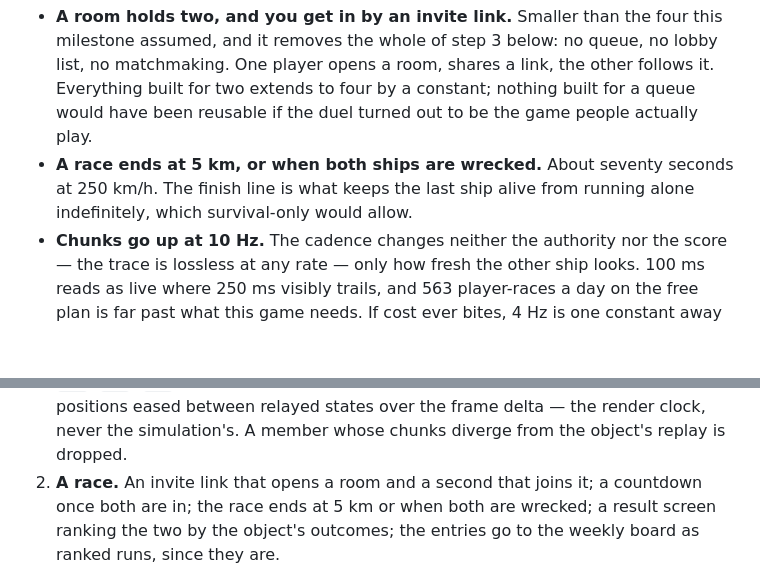
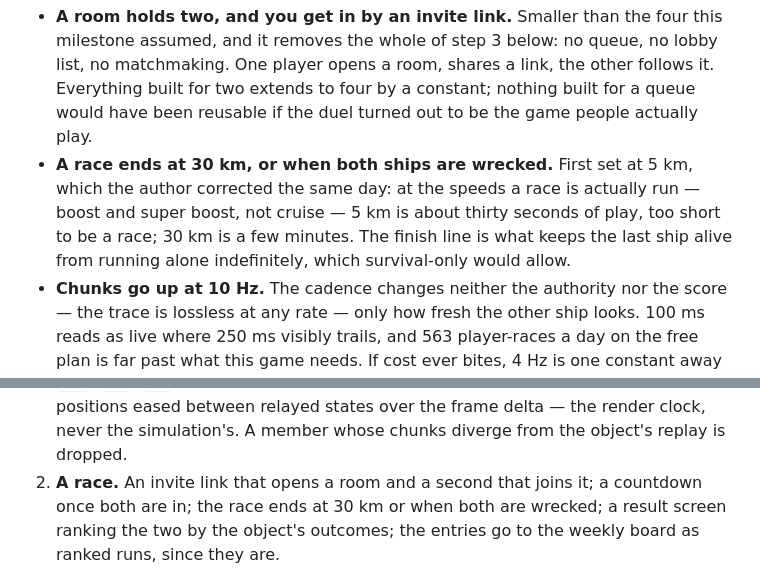
Before and after one commit to fchaussin/g-surge, a Markdown page: docs/MULTIPLAYER-ROADMAP.md, 2 parts joined by grey strips. Drawn GitHub-style; blank space fills up the shorter version.

Commit message:
Une course fait 30 km, pas 5 : à la vitesse d'une course, 5 km font trente secondes
Correction de l'auteur le jour même de l'arbitrage. Mes soixante-dix
secondes supposaient la croisière ; une course se joue au boost et au super
boost, et 5 km y passent en trente secondes. Documentation seule.

Co-Authored-By: Claude Fable 5.1 <noreply@anthropic.com>
Claude-Session: https://claude.ai/code/session_01MChWXv9GCGUYWi89qcpHBT

```diff
--- a/docs/MULTIPLAYER-ROADMAP.md
+++ b/docs/MULTIPLAYER-ROADMAP.md
@@ -498,9 +498,12 @@ real core packing a real stick-shaped run, not an estimate:
   link, the other follows it. Everything built for two extends to four by a
   constant; nothing built for a queue would have been reusable if the duel
   turned out to be the game people actually play.
-- **A race ends at 5 km, or when both ships are wrecked.** About seventy
-  seconds at 250 km/h. The finish line is what keeps the last ship alive
-  from running alone indefinitely, which survival-only would allow.
+- **A race ends at 30 km, or when both ships are wrecked.** First set at
+  5 km, which the author corrected the same day: at the speeds a race is
+  actually run — boost and super boost, not cruise — 5 km is about thirty
+  seconds of play, too short to be a race; 30 km is a few minutes. The
+  finish line is what keeps the last ship alive from running alone
+  indefinitely, which survival-only would allow.
 - **Chunks go up at 10 Hz.** The cadence changes neither the authority nor
   the score — the trace is lossless at any rate — only how fresh the other
   ship looks. 100 ms reads as live where 250 ms visibly trails, and 563
@@ -526,7 +529,7 @@ friend lists — is dropped until a duel proves it is wanted.
    render clock, never the simulation's. A member whose chunks diverge from
    the object's replay is dropped.
 2. **A race.** An invite link that opens a room and a second that joins it;
-   a countdown once both are in; the race ends at 5 km or when both are
+   a countdown once both are in; the race ends at 30 km or when both are
    wrecked; a result screen ranking the two by the object's outcomes; the
    entries go to the weekly board as ranked runs, since they are.
 
```
